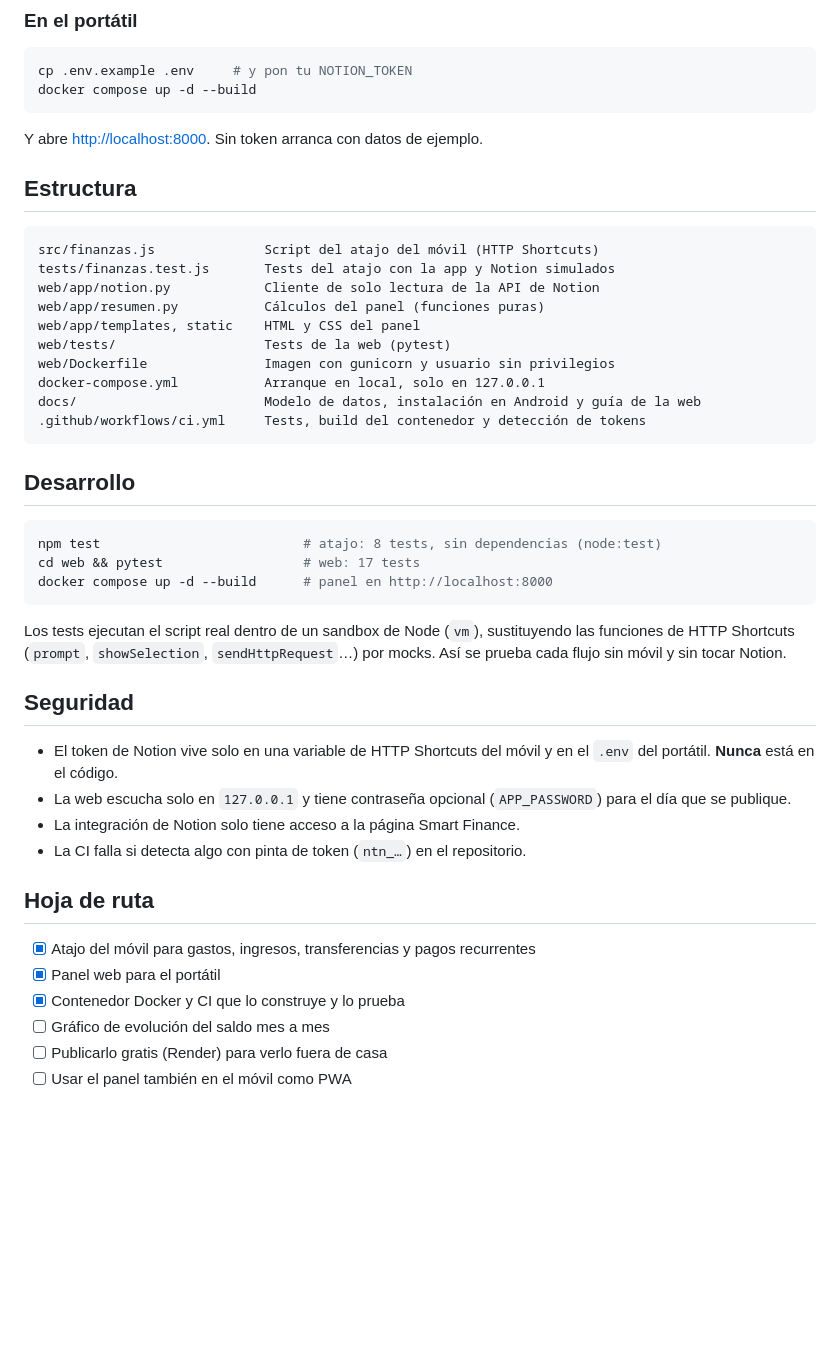
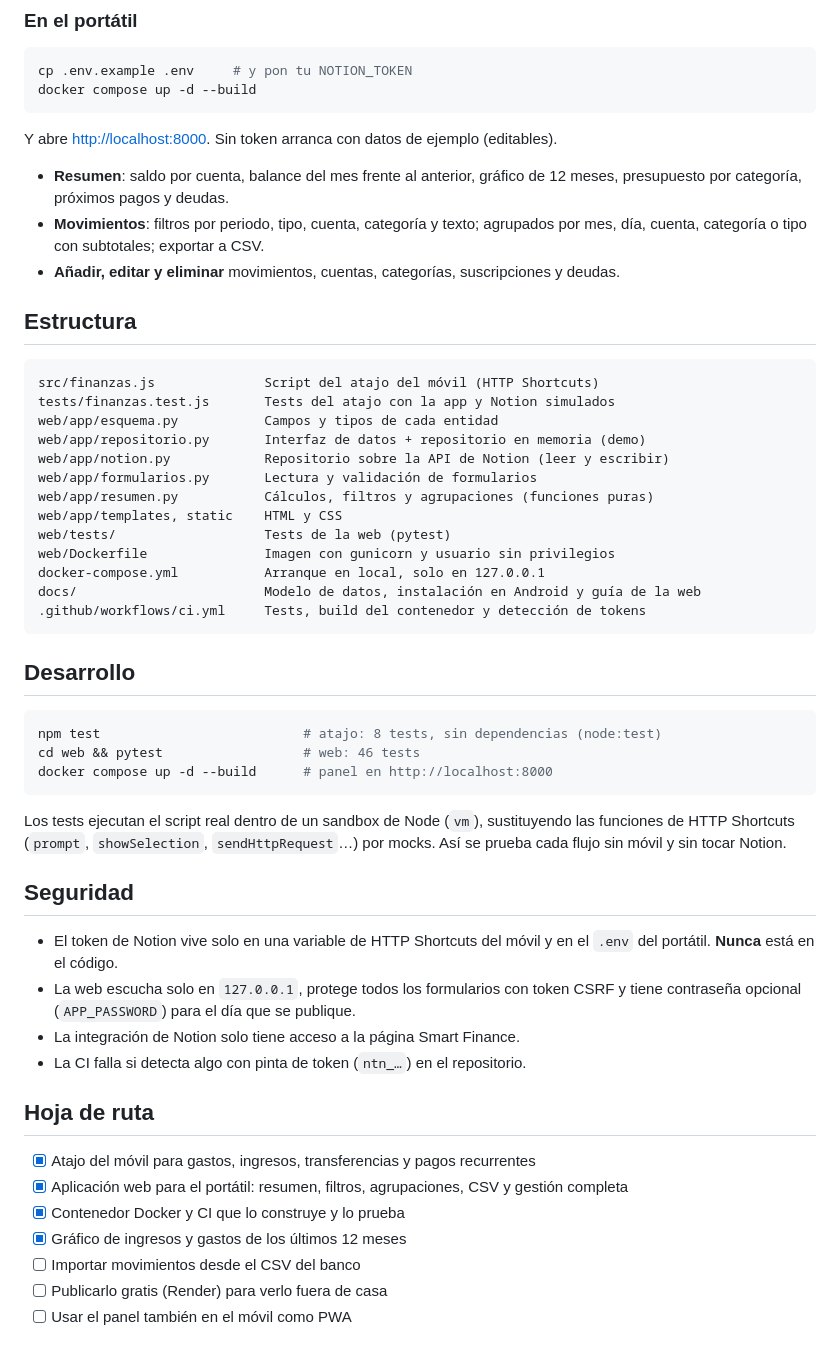
Before and after one commit to Adriandelpar/smart-finance, a Markdown page: README.md, the part around one of its changes. Drawn GitHub-style; blank space fills up the shorter version.

````diff
--- a/README.md
+++ b/README.md
@@ -49,16 +49,23 @@ cp .env.example .env     # y pon tu NOTION_TOKEN
 docker compose up -d --build
 ```
 
-Y abre <http://localhost:8000>. Sin token arranca con datos de ejemplo.
+Y abre <http://localhost:8000>. Sin token arranca con datos de ejemplo (editables).
+
+- **Resumen**: saldo por cuenta, balance del mes frente al anterior, gráfico de 12 meses, presupuesto por categoría, próximos pagos y deudas.
+- **Movimientos**: filtros por periodo, tipo, cuenta, categoría y texto; agrupados por mes, día, cuenta, categoría o tipo con subtotales; exportar a CSV.
+- **Añadir, editar y eliminar** movimientos, cuentas, categorías, suscripciones y deudas.
 
 ## Estructura
 
 ```
 src/finanzas.js              Script del atajo del móvil (HTTP Shortcuts)
 tests/finanzas.test.js       Tests del atajo con la app y Notion simulados
-web/app/notion.py            Cliente de solo lectura de la API de Notion
-web/app/resumen.py           Cálculos del panel (funciones puras)
-web/app/templates, static    HTML y CSS del panel
+web/app/esquema.py           Campos y tipos de cada entidad
+web/app/repositorio.py       Interfaz de datos + repositorio en memoria (demo)
+web/app/notion.py            Repositorio sobre la API de Notion (leer y escribir)
+web/app/formularios.py       Lectura y validación de formularios
+web/app/resumen.py           Cálculos, filtros y agrupaciones (funciones puras)
+web/app/templates, static    HTML y CSS
 web/tests/                   Tests de la web (pytest)
 web/Dockerfile               Imagen con gunicorn y usuario sin privilegios
 docker-compose.yml           Arranque en local, solo en 127.0.0.1
@@ -70,7 +77,7 @@ docs/                        Modelo de datos, instalación en Android y guía de
 
 ```bash
 npm test                          # atajo: 8 tests, sin dependencias (node:test)
-cd web && pytest                  # web: 17 tests
+cd web && pytest                  # web: 46 tests
 docker compose up -d --build      # panel en http://localhost:8000
 ```
 
@@ -79,16 +86,17 @@ Los tests ejecutan el script real dentro de un sandbox de Node (`vm`), sustituye
 ## Seguridad
 
 - El token de Notion vive solo en una variable de HTTP Shortcuts del móvil y en el `.env` del portátil. **Nunca** está en el código.
-- La web escucha solo en `127.0.0.1` y tiene contraseña opcional (`APP_PASSWORD`) para el día que se publique.
+- La web escucha solo en `127.0.0.1`, protege todos los formularios con token CSRF y tiene contraseña opcional (`APP_PASSWORD`) para el día que se publique.
 - La integración de Notion solo tiene acceso a la página Smart Finance.
 - La CI falla si detecta algo con pinta de token (`ntn_…`) en el repositorio.
 
 ## Hoja de ruta
 
 - [x] Atajo del móvil para gastos, ingresos, transferencias y pagos recurrentes
-- [x] Panel web para el portátil
+- [x] Aplicación web para el portátil: resumen, filtros, agrupaciones, CSV y gestión completa
 - [x] Contenedor Docker y CI que lo construye y lo prueba
-- [ ] Gráfico de evolución del saldo mes a mes
+- [x] Gráfico de ingresos y gastos de los últimos 12 meses
+- [ ] Importar movimientos desde el CSV del banco
 - [ ] Publicarlo gratis (Render) para verlo fuera de casa
 - [ ] Usar el panel también en el móvil como PWA
 
````
Also changed, not shown: other parts of README.md (+5 -5 lines), docs/web.md (+30 -6 lines), docs/img/panel.png, 1 other file.
